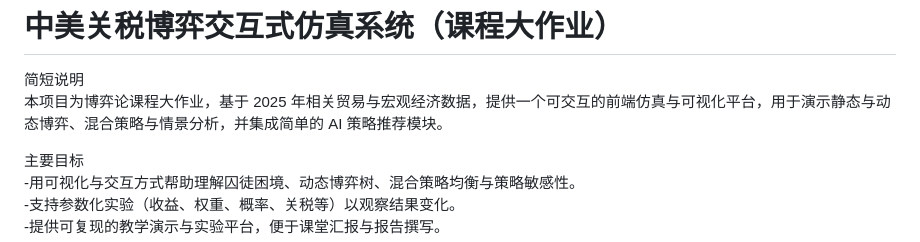
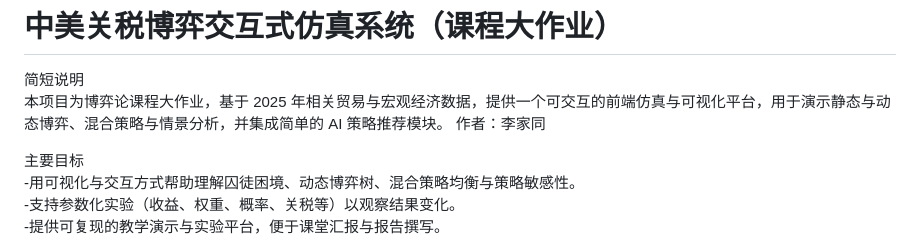
Before and after one commit to Jiatong1008/sino-us-tariff-game-simulator, a Markdown page: README.md, the part around the change. Rendered like a GitHub page.

```diff
--- a/README.md
+++ b/README.md
@@ -2,6 +2,7 @@
 
 简短说明
 本项目为博弈论课程大作业，基于 2025 年相关贸易与宏观经济数据，提供一个可交互的前端仿真与可视化平台，用于演示静态与动态博弈、混合策略与情景分析，并集成简单的 AI 策略推荐模块。
+作者：李家同
 
 主要目标
 -用可视化与交互方式帮助理解囚徒困境、动态博弈树、混合策略均衡与策略敏感性。
```
